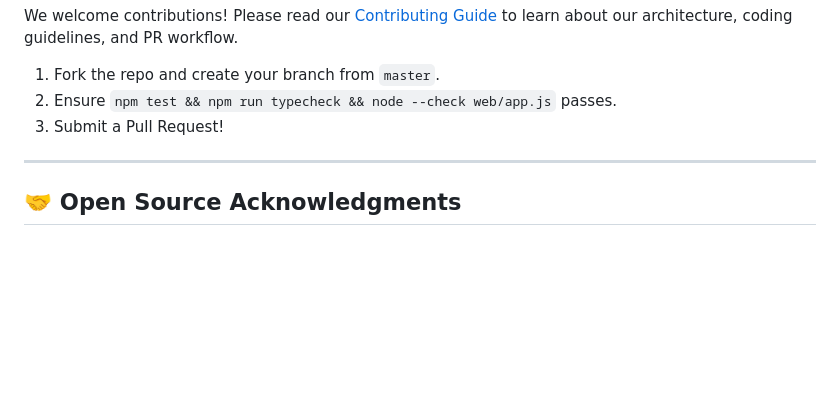
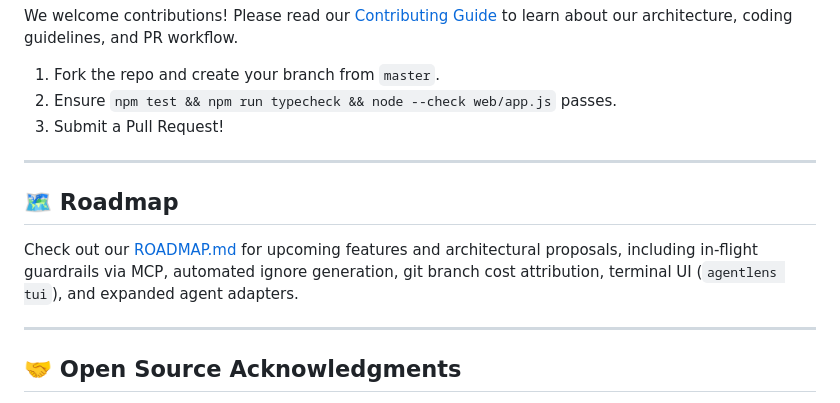
Before and after one commit to SohailElskhawy/agentlens, a Markdown page: README.md, the part around the change. Rendered like a GitHub page; blank space fills up the shorter version.

Commit message:
docs: add ROADMAP.md with categorized future feature proposals

```diff
--- a/README.md
+++ b/README.md
@@ -343,6 +343,12 @@ We welcome contributions! Please read our [Contributing Guide](CONTRIBUTING.md)
 
 ---
 
+## 🗺️ Roadmap
+
+Check out our [ROADMAP.md](ROADMAP.md) for upcoming features and architectural proposals, including in-flight guardrails via MCP, automated ignore generation, git branch cost attribution, terminal UI (`agentlens tui`), and expanded agent adapters.
+
+---
+
 ## 🤝 Open Source Acknowledgments
 
 agentlens incorporates concepts and parsing techniques inspired by open-source projects in the developer community:
```
Also changed, not shown: ROADMAP.md (added, +165 -0 lines).
